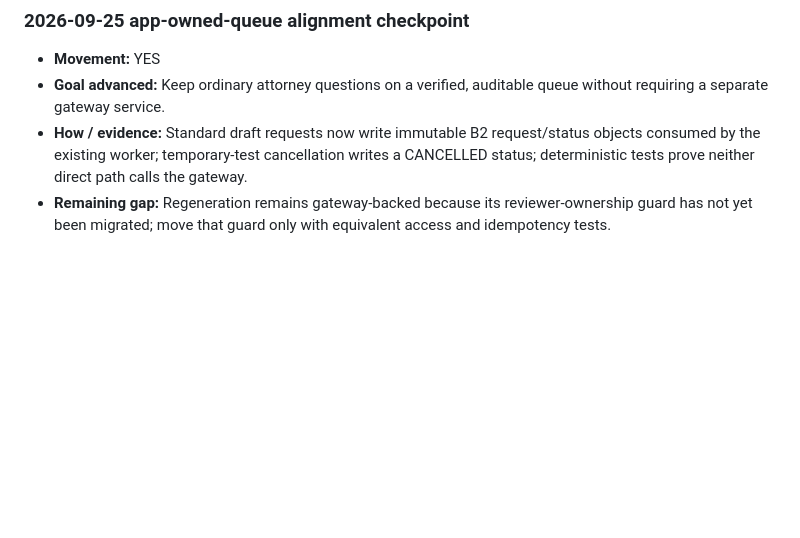
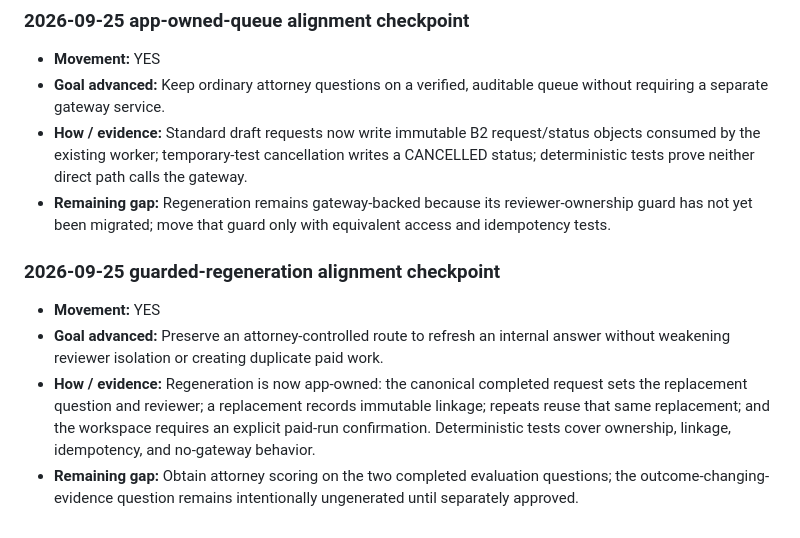
Before and after one commit to nhpcorp35/legal-ai, a Markdown page: docs/LEGALAI_PRD.md, the part around the change. GitHub-like rendering; blank space fills up the shorter version.

Commit message:
Record guarded regeneration alignment checkpoint

```diff
--- a/docs/LEGALAI_PRD.md
+++ b/docs/LEGALAI_PRD.md
@@ -515,3 +515,11 @@ Engineering activity alone does not count as progress. The evidence must show an
 - **Goal advanced:** Keep ordinary attorney questions on a verified, auditable queue without requiring a separate gateway service.
 - **How / evidence:** Standard draft requests now write immutable B2 request/status objects consumed by the existing worker; temporary-test cancellation writes a CANCELLED status; deterministic tests prove neither direct path calls the gateway.
 - **Remaining gap:** Regeneration remains gateway-backed because its reviewer-ownership guard has not yet been migrated; move that guard only with equivalent access and idempotency tests.
+
+
+### 2026-09-25 guarded-regeneration alignment checkpoint
+
+- **Movement:** YES
+- **Goal advanced:** Preserve an attorney-controlled route to refresh an internal answer without weakening reviewer isolation or creating duplicate paid work.
+- **How / evidence:** Regeneration is now app-owned: the canonical completed request sets the replacement question and reviewer; a replacement records immutable linkage; repeats reuse that same replacement; and the workspace requires an explicit paid-run confirmation. Deterministic tests cover ownership, linkage, idempotency, and no-gateway behavior.
+- **Remaining gap:** Obtain attorney scoring on the two completed evaluation questions; the outcome-changing-evidence question remains intentionally ungenerated until separately approved.
```
